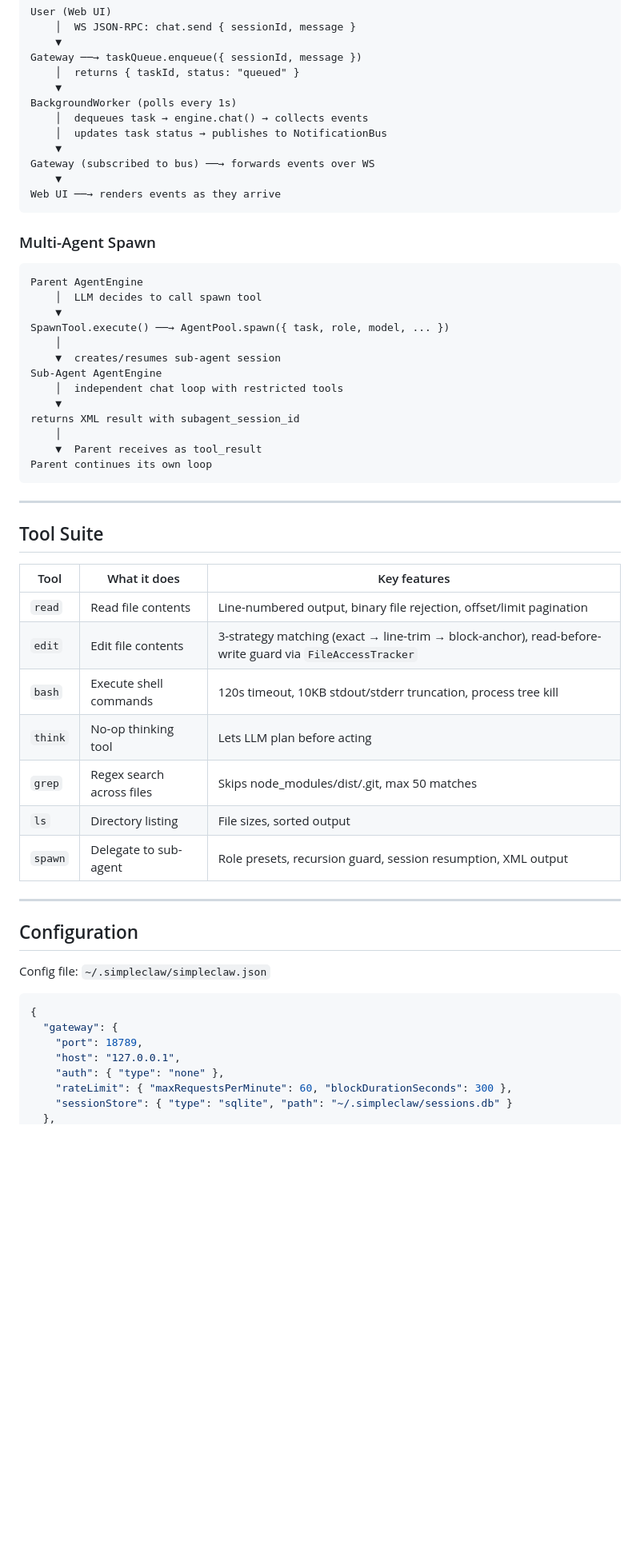
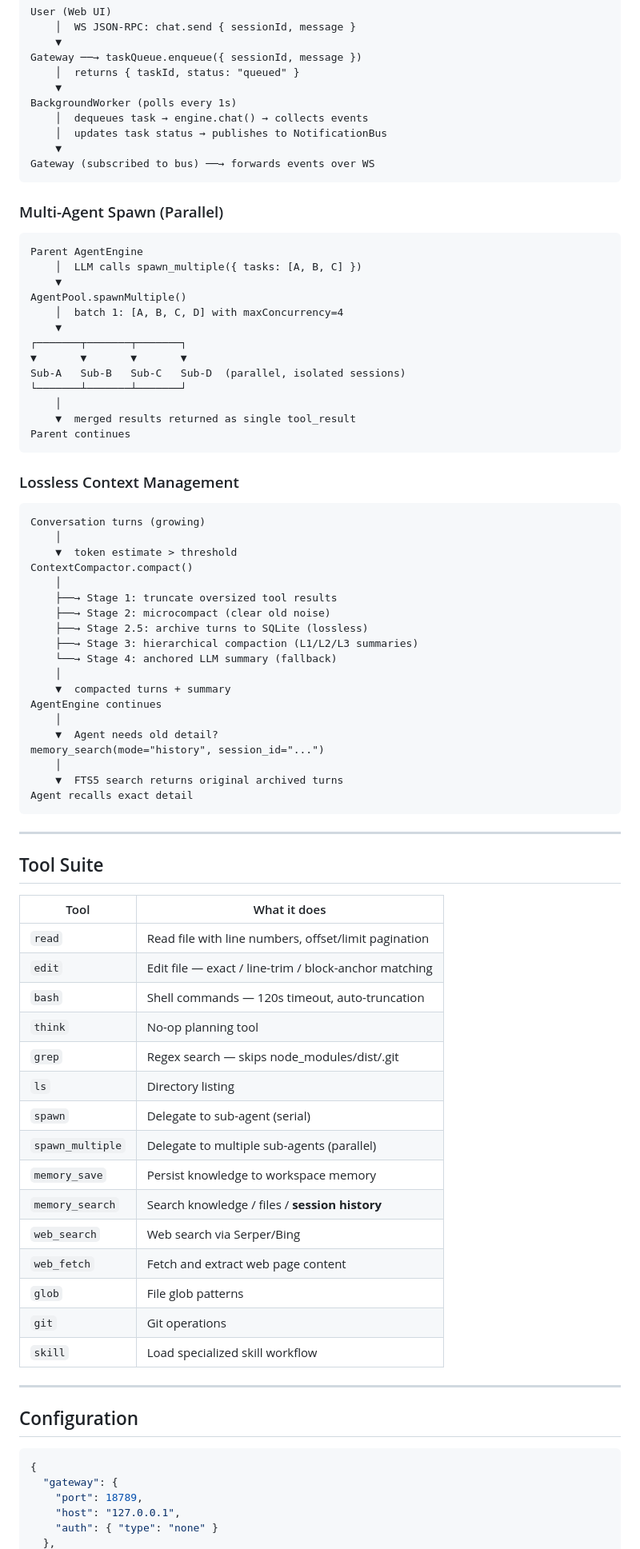
Before and after one commit to Spongeacer/simpleclaw, a Markdown page: Readme.MD, the part around one of its changes. Shown at 80% size. Rendered like a GitHub page; blank space fills up the shorter version.

````diff
--- a/Readme.MD
+++ b/Readme.MD
@@ -137,53 +208,78 @@ BackgroundWorker (polls every 1s)
     │  updates task status → publishes to NotificationBus
     ▼
 Gateway (subscribed to bus) ──→ forwards events over WS
-    ▼
-Web UI ──→ renders events as they arrive
 ```
 
-### Multi-Agent Spawn
+### Multi-Agent Spawn (Parallel)
 ```
 Parent AgentEngine
-    │  LLM decides to call spawn tool
+    │  LLM calls spawn_multiple({ tasks: [A, B, C] })
     ▼
-SpawnTool.execute() ──→ AgentPool.spawn({ task, role, model, ... })
+AgentPool.spawnMultiple()
+    │  batch 1: [A, B, C, D] with maxConcurrency=4
+    ▼
+┌───────┬───────┬───────┐
+▼       ▼       ▼       ▼
+Sub-A   Sub-B   Sub-C   Sub-D  (parallel, isolated sessions)
+└───────┴───────┴───────┘
     │
-    ▼  creates/resumes sub-agent session
-Sub-Agent AgentEngine
-    │  independent chat loop with restricted tools
-    ▼
-returns XML result with subagent_session_id
+    ▼  merged results returned as single tool_result
+Parent continues
+```
+
+### Lossless Context Management
+```
+Conversation turns (growing)
     │
-    ▼  Parent receives as tool_result
-Parent continues its own loop
+    ▼  token estimate > threshold
+ContextCompactor.compact()
+    │
+    ├──→ Stage 1: truncate oversized tool results
+    ├──→ Stage 2: microcompact (clear old noise)
+    ├──→ Stage 2.5: archive turns to SQLite (lossless)
+    ├──→ Stage 3: hierarchical compaction (L1/L2/L3 summaries)
+    └──→ Stage 4: anchored LLM summary (fallback)
+    │
+    ▼  compacted turns + summary
+AgentEngine continues
+    │
+    ▼  Agent needs old detail?
+memory_search(mode="history", session_id="...")
+    │
+    ▼  FTS5 search returns original archived turns
+Agent recalls exact detail
 ```
 
 ---
 
 ## Tool Suite
 
-| Tool | What it does | Key features |
-|------|-------------|--------------|
-| `read` | Read file contents | Line-numbered output, binary file rejection, offset/limit pagination |
-| `edit` | Edit file contents | 3-strategy matching (exact → line-trim → block-anchor), read-before-write guard via `FileAccessTracker` |
-| `bash` | Execute shell commands | 120s timeout, 10KB stdout/stderr truncation, process tree kill |
-| `think` | No-op thinking tool | Lets LLM plan before acting |
-| `grep` | Regex search across files | Skips node_modules/dist/.git, max 50 matches |
-| `ls` | Directory listing | File sizes, sorted output |
-| `spawn` | Delegate to sub-agent | Role presets, recursion guard, session resumption, XML output |
+| Tool | What it does |
+|------|-------------|
+| `read` | Read file with line numbers, offset/limit pagination |
+| `edit` | Edit file — exact / line-trim / block-anchor matching |
+| `bash` | Shell commands — 120s timeout, auto-truncation |
+| `think` | No-op planning tool |
+| `grep` | Regex search — skips node_modules/dist/.git |
+| `ls` | Directory listing |
+| `spawn` | Delegate to sub-agent (serial) |
+| `spawn_multiple` | Delegate to multiple sub-agents (parallel) |
+| `memory_save` | Persist knowledge to workspace memory |
+| `memory_search` | Search knowledge / files / **session history** |
+| `web_search` | Web search via Serper/Bing |
+| `web_fetch` | Fetch and extract web page content |
+| `glob` | File glob patterns |
+| `git` | Git operations |
+| `skill` | Load specialized skill workflow |
 
 ---
 
 ## Configuration
-
-Config file: `~/.simpleclaw/simpleclaw.json`
 
 ```json
 {
   "gateway": {
     "port": 18789,
     "host": "127.0.0.1",
-    "auth": { "type": "none" },
-    "rateLimit": { "maxRequestsPerMinute": 60, "blockDurationSeconds": 300 },
-    "sessionStore": { "type": "sqlite", "path": "~/.simpleclaw/sessions.db" }
+    "auth": { "type": "none" }
   },
````
Also changed, not shown: other parts of Readme.MD (+176 -114 lines).
